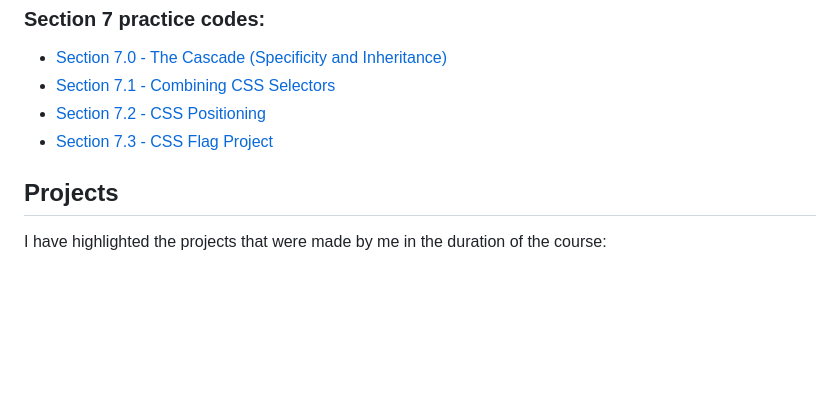
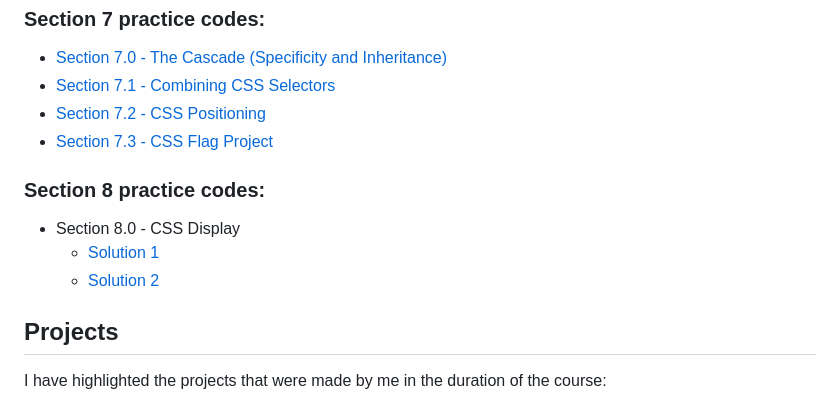
Before and after one commit to Gonpachiro-Kun/Web-Development-Course, a Markdown page: README.md, the part around the change. Drawn GitHub-style; blank space fills up the shorter version.

```diff
--- a/README.md
+++ b/README.md
@@ -57,6 +57,12 @@ This section will have all the codes that were taught in the section
 - [Section 7.2 - CSS Positioning](./Section_7/7.2_CSS_Positioning/index.html) <br />
 - [Section 7.3 - CSS Flag Project](./Section_7/7.3_CSS_Flag_Project/index.html) <br />
 
+### Section 8 practice codes:
+
+- Section 8.0 - CSS Display
+  - [Solution 1](./Section_8/8.0_CSS_Display/index_for_goal1.html) <br />
+  - [Solution 2](./Section_8/8.0_CSS_Display/index_for_goal2.html) <br />
+
 ## Projects
 
 I have highlighted the projects that were made by me in the duration of the course:
```
